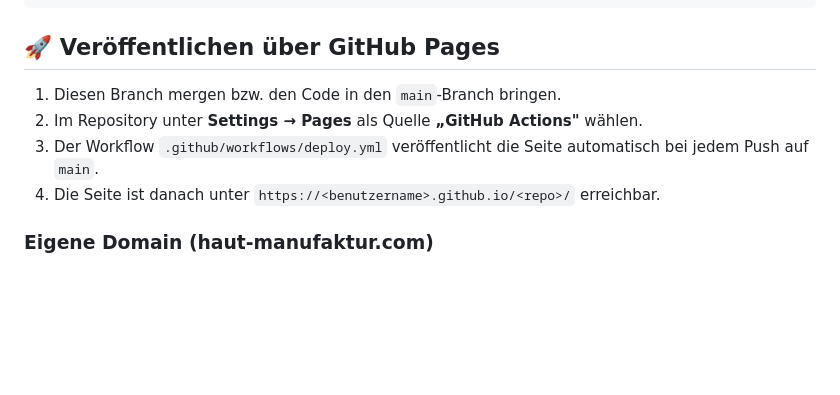
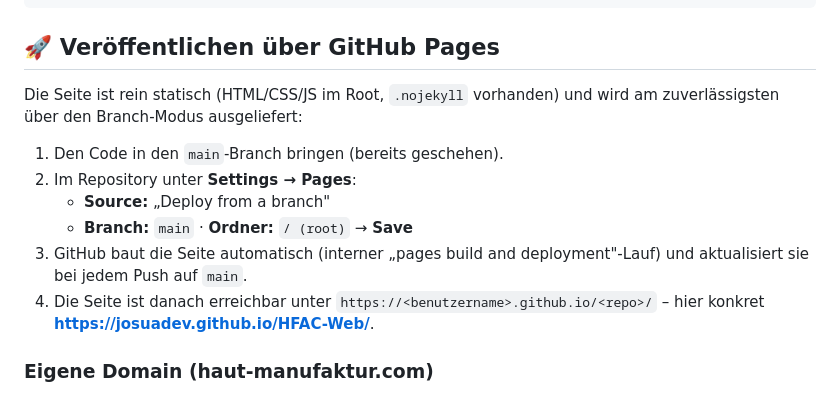
Before and after one commit to JosuaDev/HFAC-Web, a Markdown page: README.md, the part around the change. GitHub-like rendering; blank space fills up the shorter version.

Commit message:
docs: README auf Branch-basiertes GitHub Pages umstellen
Co-Authored-By: Claude Opus 4.8 <noreply@anthropic.com>
Claude-Session: https://claude.ai/code/session_01BPHiKvXmRNScci42mhpxwN

```diff
--- a/README.md
+++ b/README.md
@@ -40,12 +40,18 @@ ausgeliefert werden.
 
 ## 🚀 Veröffentlichen über GitHub Pages
 
-1. Diesen Branch mergen bzw. den Code in den `main`-Branch bringen.
-2. Im Repository unter **Settings → Pages** als Quelle **„GitHub Actions"** wählen.
-3. Der Workflow `.github/workflows/deploy.yml` veröffentlicht die Seite
-   automatisch bei jedem Push auf `main`.
-4. Die Seite ist danach unter
-   `https://<benutzername>.github.io/<repo>/` erreichbar.
+Die Seite ist rein statisch (HTML/CSS/JS im Root, `.nojekyll` vorhanden) und wird
+am zuverlässigsten über den Branch-Modus ausgeliefert:
+
+1. Den Code in den `main`-Branch bringen (bereits geschehen).
+2. Im Repository unter **Settings → Pages**:
+   - **Source:** „Deploy from a branch"
+   - **Branch:** `main` · **Ordner:** `/ (root)` → **Save**
+3. GitHub baut die Seite automatisch (interner „pages build and deployment"-Lauf)
+   und aktualisiert sie bei jedem Push auf `main`.
+4. Die Seite ist danach erreichbar unter
+   `https://<benutzername>.github.io/<repo>/` – hier konkret
+   **https://josuadev.github.io/HFAC-Web/**.
 
 ### Eigene Domain (haut-manufaktur.com)
 
```
